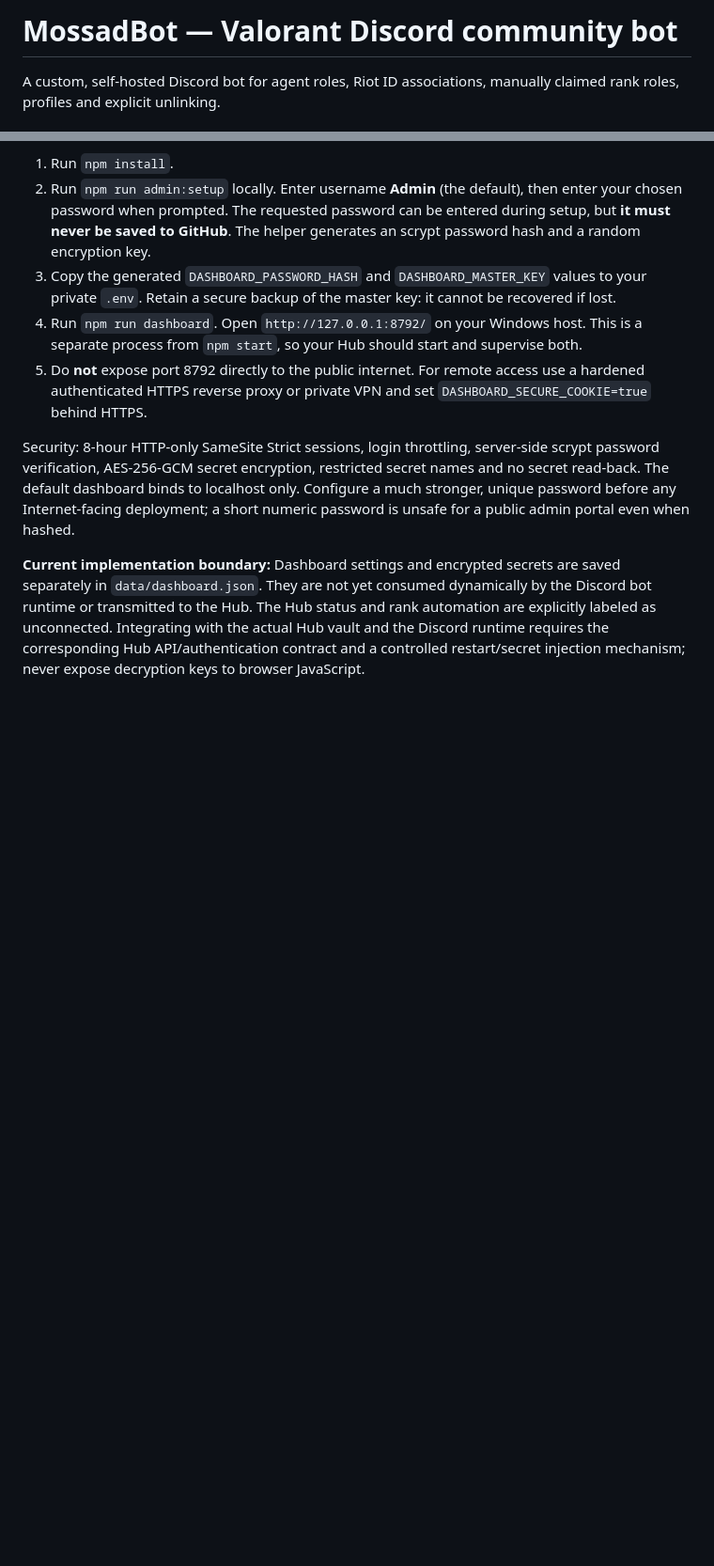
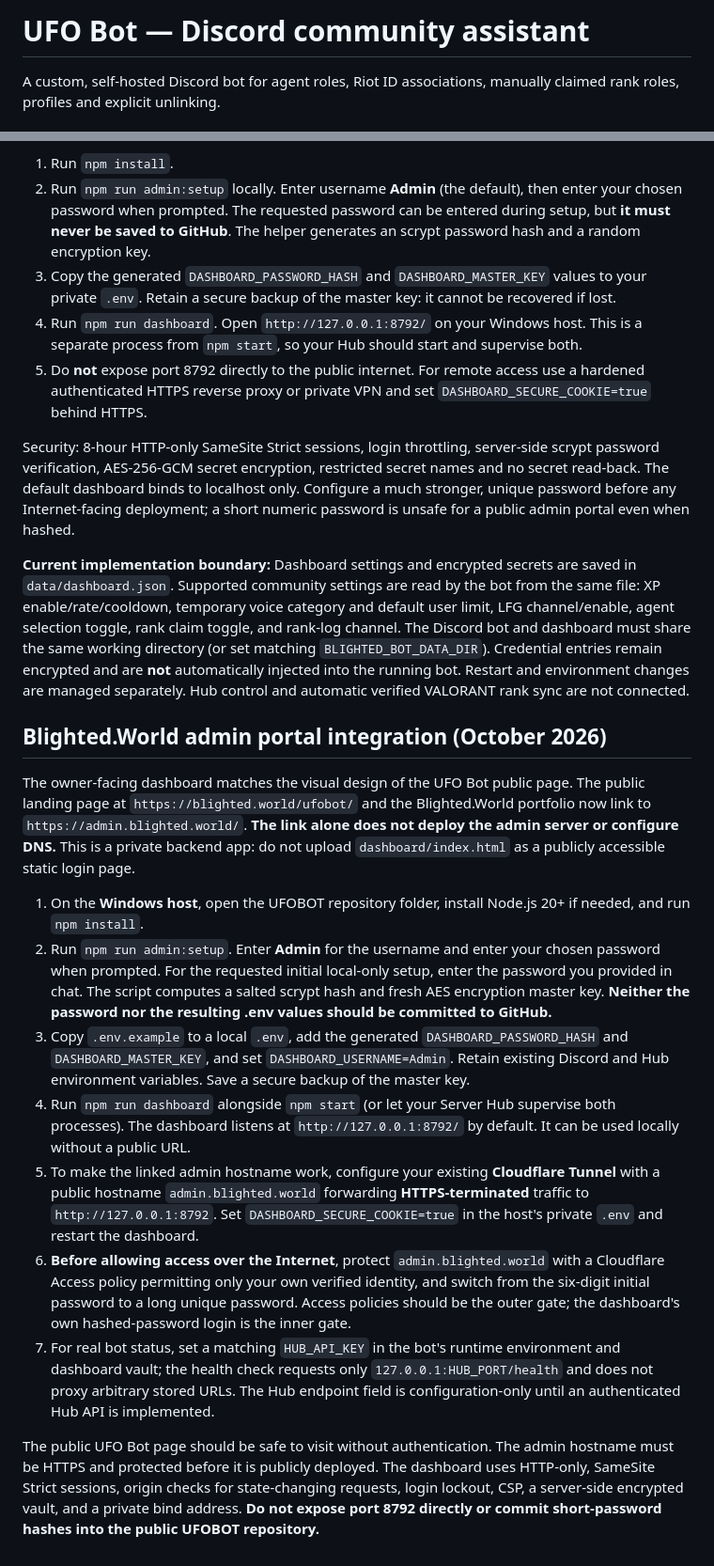
Before and after one commit to BlightedWorld0666/UFOBOT, a Markdown page: README.md, 2 parts joined by grey strips. Shown at 94% size. Rendered like a GitHub page; blank space fills up the shorter version.

Commit message:
Document UFO Bot secure Blighted.World portal setup and live settings behavior

```diff
--- a/README.md
+++ b/README.md
@@ -1,4 +1,4 @@
-# MossadBot — Valorant Discord community bot
+# UFO Bot — Discord community assistant
 
 A custom, self-hosted Discord bot for agent roles, Riot ID associations, manually claimed rank roles, profiles and explicit unlinking.
 
@@ -63,4 +63,18 @@ A private, authenticated dashboard is included in `dashboard/` with its own loca
 
 Security: 8-hour HTTP-only SameSite Strict sessions, login throttling, server-side scrypt password verification, AES-256-GCM secret encryption, restricted secret names and no secret read-back. The default dashboard binds to localhost only. Configure a much stronger, unique password before any Internet-facing deployment; a short numeric password is unsafe for a public admin portal even when hashed.
 
-**Current implementation boundary:** Dashboard settings and encrypted secrets are saved separately in `data/dashboard.json`. They are not yet consumed dynamically by the Discord bot runtime or transmitted to the Hub. The Hub status and rank automation are explicitly labeled as unconnected. Integrating with the actual Hub vault and the Discord runtime requires the corresponding Hub API/authentication contract and a controlled restart/secret injection mechanism; never expose decryption keys to browser JavaScript.
+**Current implementation boundary:** Dashboard settings and encrypted secrets are saved in `data/dashboard.json`. Supported community settings are read by the bot from the same file: XP enable/rate/cooldown, temporary voice category and default user limit, LFG channel/enable, agent selection toggle, rank claim toggle, and rank-log channel. The Discord bot and dashboard must share the same working directory (or set matching `BLIGHTED_BOT_DATA_DIR`). Credential entries remain encrypted and are **not** automatically injected into the running bot. Restart and environment changes are managed separately. Hub control and automatic verified VALORANT rank sync are not connected.
+
+## Blighted.World admin portal integration (October 2026)
+
+The owner-facing dashboard matches the visual design of the UFO Bot public page. The public landing page at `https://blighted.world/ufobot/` and the Blighted.World portfolio now link to `https://admin.blighted.world/`. **The link alone does not deploy the admin server or configure DNS.** This is a private backend app: do not upload `dashboard/index.html` as a publicly accessible static login page.
+
+1. On the **Windows host**, open the UFOBOT repository folder, install Node.js 20+ if needed, and run `npm install`.
+2. Run `npm run admin:setup`. Enter **Admin** for the username and enter your chosen password when prompted. For the requested initial local-only setup, enter the password you provided in chat. The script computes a salted scrypt hash and fresh AES encryption master key. **Neither the password nor the resulting .env values should be committed to GitHub.**
+3. Copy `.env.example` to a local `.env`, add the generated `DASHBOARD_PASSWORD_HASH` and `DASHBOARD_MASTER_KEY`, and set `DASHBOARD_USERNAME=Admin`. Retain existing Discord and Hub environment variables. Save a secure backup of the master key.
+4. Run `npm run dashboard` alongside `npm start` (or let your Server Hub supervise both processes). The dashboard listens at `http://127.0.0.1:8792/` by default. It can be used locally without a public URL.
+5. To make the linked admin hostname work, configure your existing **Cloudflare Tunnel** with a public hostname `admin.blighted.world` forwarding **HTTPS-terminated** traffic to `http://127.0.0.1:8792`. Set `DASHBOARD_SECURE_COOKIE=true` in the host's private `.env` and restart the dashboard.
+6. **Before allowing access over the Internet**, protect `admin.blighted.world` with a Cloudflare Access policy permitting only your own verified identity, and switch from the six-digit initial password to a long unique password. Access policies should be the outer gate; the dashboard's own hashed-password login is the inner gate.
+7. For real bot status, set a matching `HUB_API_KEY` in the bot's runtime environment and dashboard vault; the health check requests only `127.0.0.1:HUB_PORT/health` and does not proxy arbitrary stored URLs. The Hub endpoint field is configuration-only until an authenticated Hub API is implemented.
+
+The public UFO Bot page should be safe to visit without authentication. The admin hostname must be HTTPS and protected before it is publicly deployed. The dashboard uses HTTP-only, SameSite Strict sessions, origin checks for state-changing requests, login lockout, CSP, a server-side encrypted vault, and a private bind address. **Do not expose port 8792 directly or commit short-password hashes into the public UFOBOT repository.**
```
